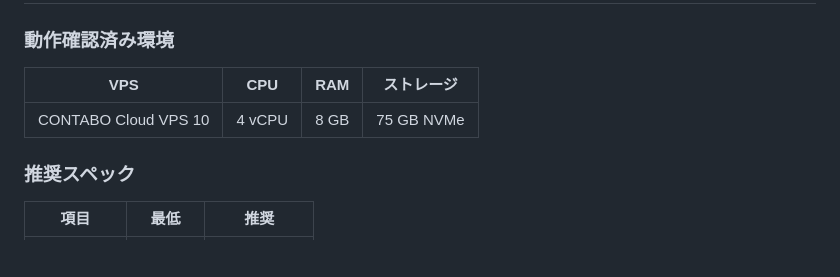
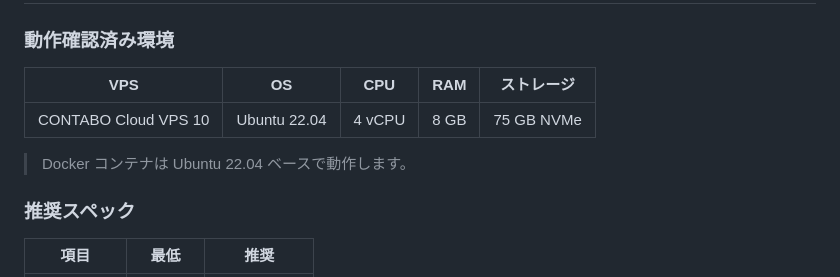
Before and after one commit to OgidaniLLC/linux-vps-portal, a Markdown page: README.md, the part around the change. Rendered like a GitHub page; blank space fills up the shorter version.

Commit message:
Add Ubuntu version to verified environment table
Co-Authored-By: Claude Sonnet 4.6 <noreply@anthropic.com>

```diff
--- a/README.md
+++ b/README.md
@@ -110,9 +110,11 @@ sudo apt update && curl -fsSL https://get.docker.com | sh && mkdir -p trading-vp
 ## 🖥️ 動作確認・推奨スペック
 
 ### 動作確認済み環境
-| VPS | CPU | RAM | ストレージ |
-|-----|-----|-----|-----------|
-| CONTABO Cloud VPS 10 | 4 vCPU | 8 GB | 75 GB NVMe |
+| VPS | OS | CPU | RAM | ストレージ |
+|-----|----|-----|-----|-----------|
+| CONTABO Cloud VPS 10 | Ubuntu 22.04 | 4 vCPU | 8 GB | 75 GB NVMe |
+
+> Docker コンテナは Ubuntu 22.04 ベースで動作します。
 
 ### 推奨スペック
 | 項目 | 最低 | 推奨 |
```
